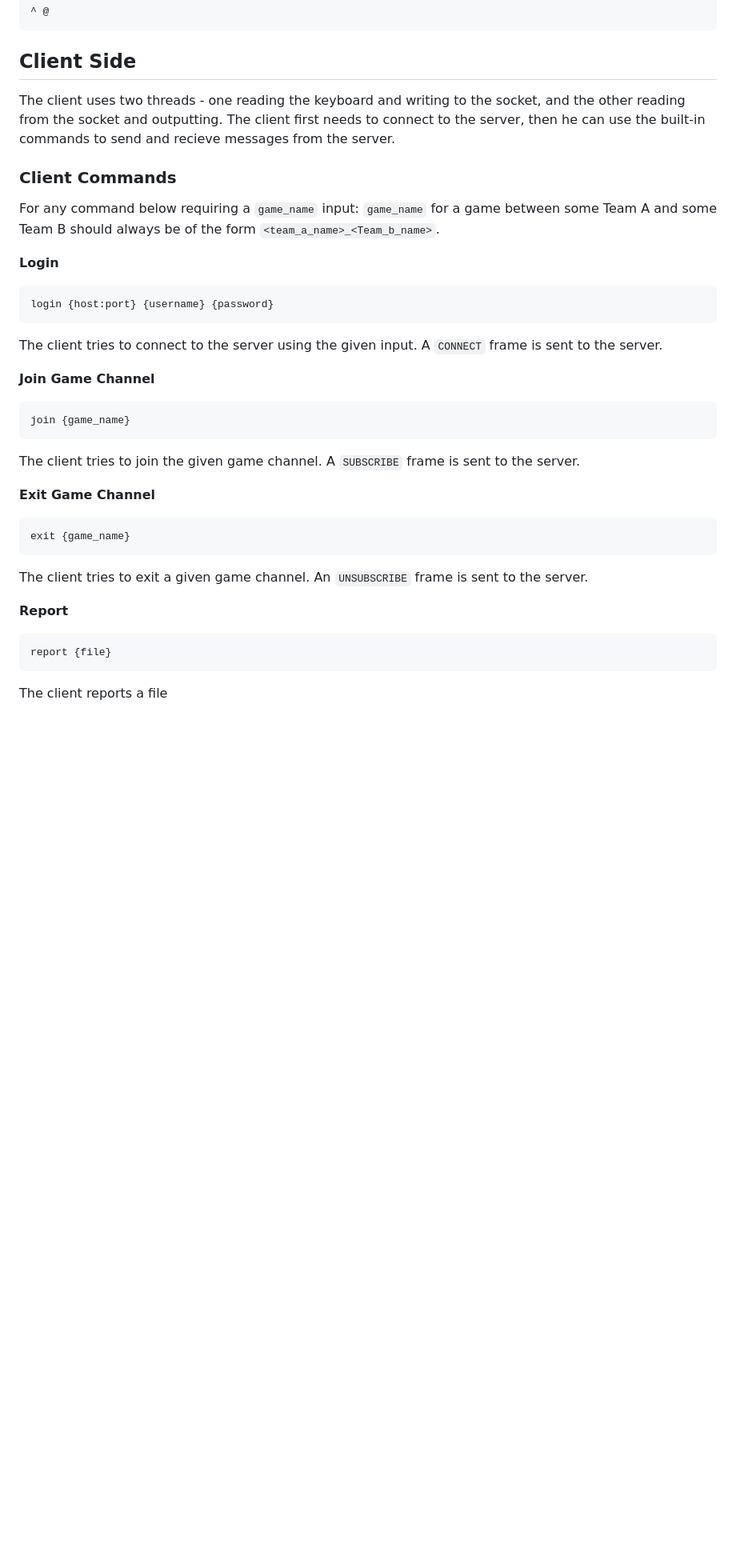
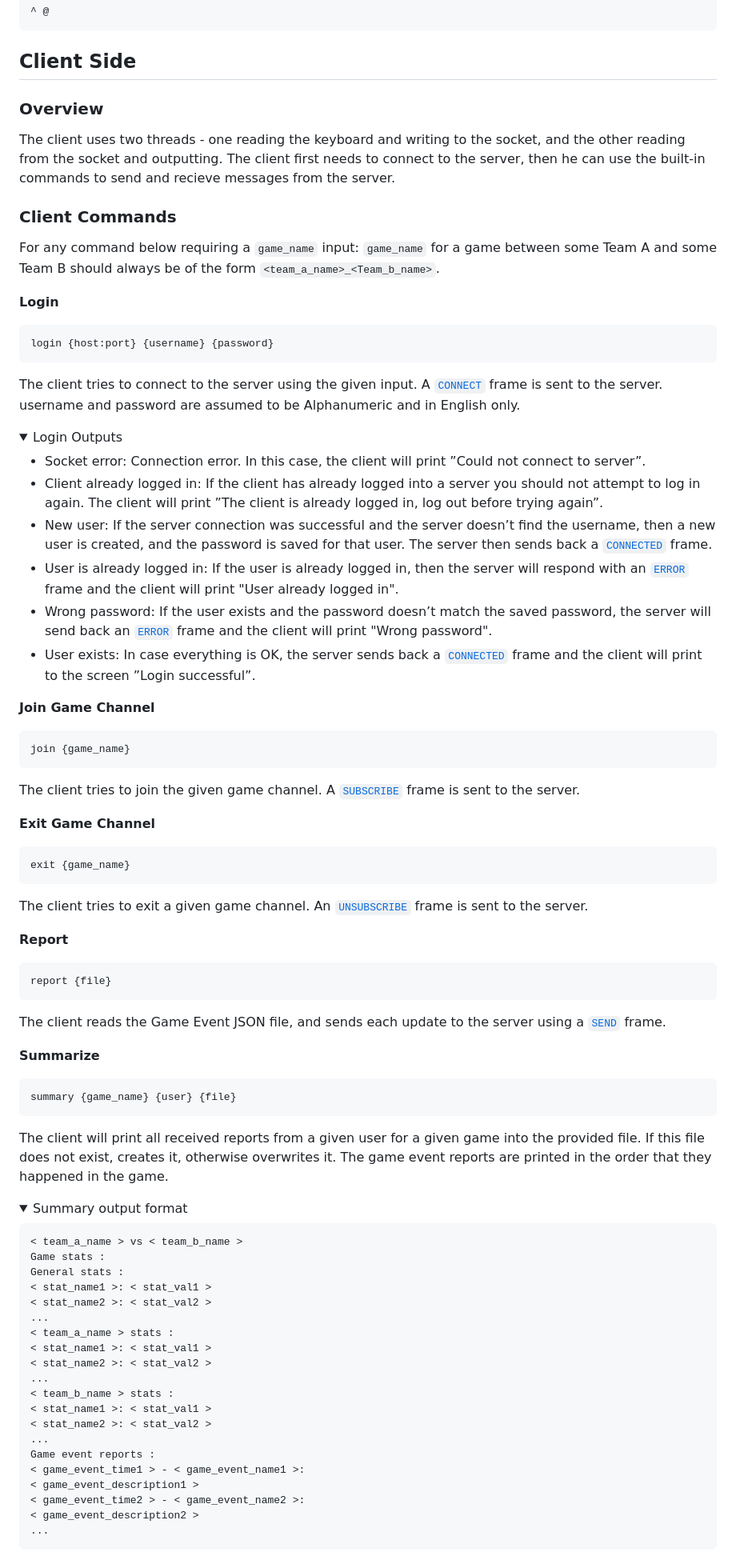
Before and after one commit to ItayAbuhazera/Server_client, a Markdown page: README.md, the part around one of its changes. Shown at 80% size. Rendered like a GitHub page; folded sections open; blank space fills up the shorter version.

````diff
--- a/README.md
+++ b/README.md
@@ -55,11 +68,12 @@ id : 1
 ```
 
 ## Client Side
+### Overview
 The client uses two threads - one reading the keyboard and writing to the socket, and the other reading from the socket and
 outputting. The client first needs to connect to the server, then he can use the built-in commands to send and recieve messages
 from the server.
 
-### Client Commands
+### <a name="commands">Client Commands</a>
 For any command below requiring a `game_name` input: `game_name` for a game
 between some Team A and some Team B should always be of the form
 `<team_a_name>_<Team_b_name>`.
@@ -69,25 +83,72 @@ between some Team A and some Team B should always be of the form
 login {host:port} {username} {password}
 ```
 The client tries to connect to the server using the given input.
-A `CONNECT` frame is sent to the server.
+A [`CONNECT`](#connect_frame) frame is sent to the server.
+username and password are assumed to be Alphanumeric and in English only.
+<details>
+
+<summary>Login Outputs</summary>
+
+* Socket error: Connection error. In this case, the client will print ”Could not connect to server”.
+* Client already logged in: If the client has already logged into a server you should not attempt to log in again. The client will print ”The client is already logged in, log out before trying again”.
+* New user: If the server connection was successful and the server doesn’t find the username, then a new user is created, and the password is saved for that user. The server then sends back a [`CONNECTED`](#connected_frame) frame.
+* User is already logged in: If the user is already logged in, then the server will respond with an [`ERROR`](#error_frame) frame and the client will print "User already logged in".
+* Wrong password: If the user exists and the password doesn’t match the saved password, the server will send back an [`ERROR`](#error_frame) frame and the client will print "Wrong password".
+* User exists: In case everything is OK, the server sends back a [`CONNECTED`](#connected_frame) frame and the client will print to the screen ”Login successful”.
+
+</details>
 
 **Join Game Channel**
 ```
 join {game_name}
 ```
 The client tries to join the given game channel.
-A `SUBSCRIBE` frame is sent to the server.
+A [`SUBSCRIBE`](#subscribe_frame) frame is sent to the server.
 
 **Exit Game Channel**
 ```
 exit {game_name}
 ```
 The client tries to exit a given game channel.
-An `UNSUBSCRIBE` frame is sent to the server.
+An [`UNSUBSCRIBE`](#unsubscribe_frame) frame is sent to the server.
 
 **Report**
 ```
 report {file}
 ```
-The client reports a file
+The client reads the Game Event JSON file, and sends each update to the server using a [`SEND`](#send_frame) frame.
 
+**Summarize**
+```
+summary {game_name} {user} {file}
+```
+The client will print all received reports from a given user for a given game into the provided file.
+If this file does not exist, creates it, otherwise overwrites it.
+The game event reports are printed in the order that they happened in the game.
+
+<details>
+<summary>Summary output format</summary>
+
+```
+< team_a_name > vs < team_b_name >
+Game stats :
+General stats :
+< stat_name1 >: < stat_val1 >
+< stat_name2 >: < stat_val2 >
+...
+< team_a_name > stats :
+< stat_name1 >: < stat_val1 >
+< stat_name2 >: < stat_val2 >
+...
+< team_b_name > stats :
+< stat_name1 >: < stat_val1 >
+< stat_name2 >: < stat_val2 >
+...
+Game event reports :
+< game_event_time1 > - < game_event_name1 >:
+< game_event_description1 >
+< game_event_time2 > - < game_event_name2 >:
+< game_event_description2 >
+...
+```
+
````
Also changed, not shown: other parts of README.md (+113 -15 lines).
